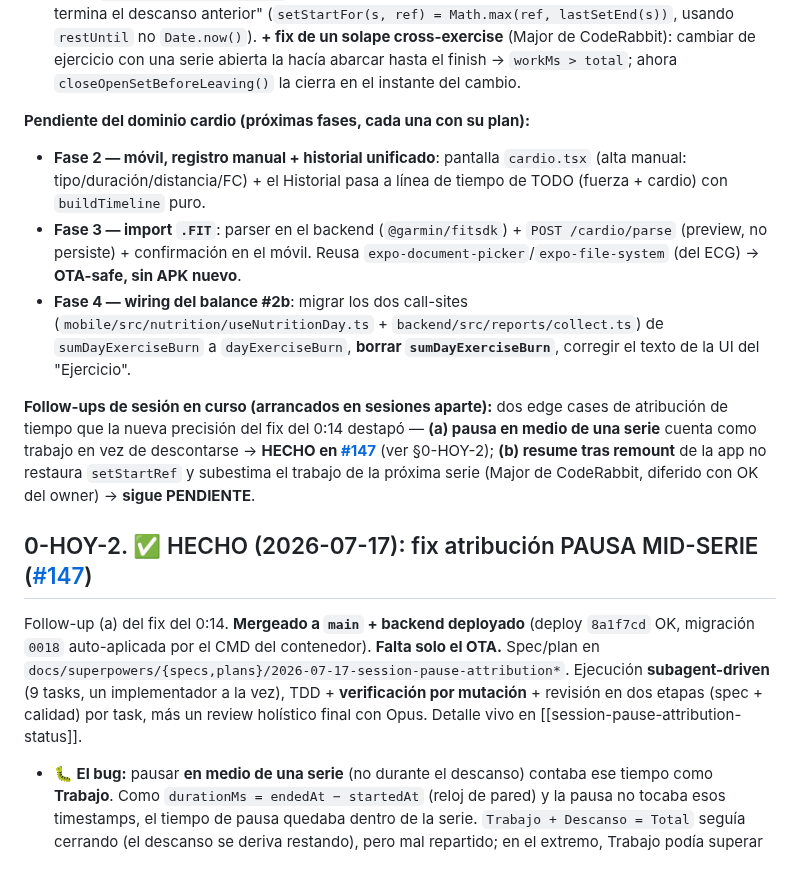
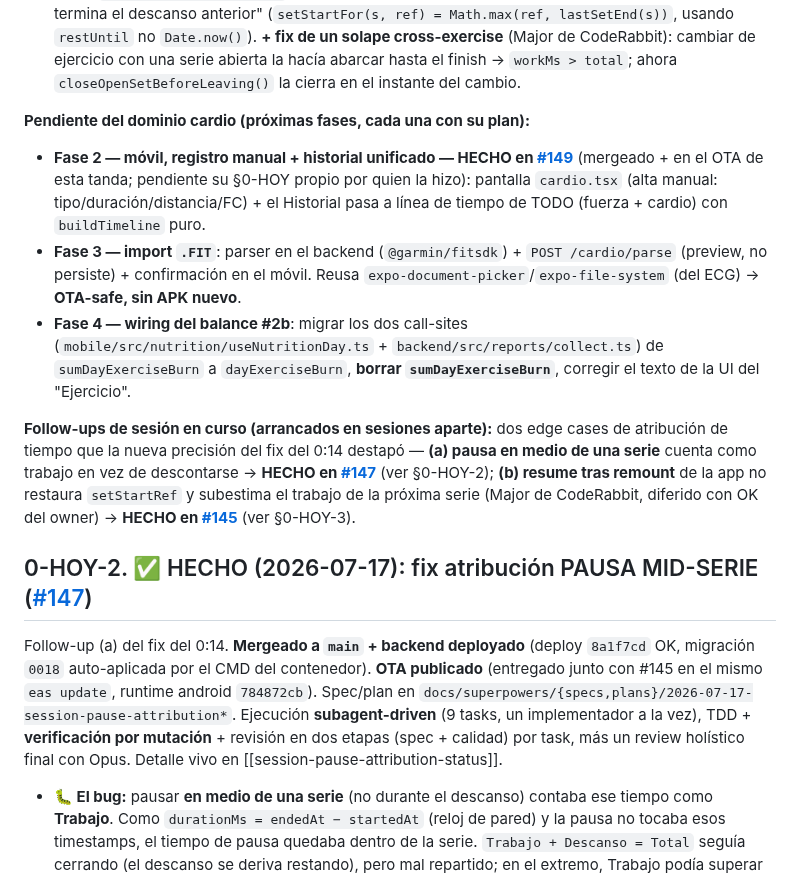
Before and after one commit to thusspokedata/pulsia, a Markdown page: ONBOARDING.md, the part around one of its changes. Drawn GitHub-style.

```diff
--- a/ONBOARDING.md
+++ b/ONBOARDING.md
@@ -16,15 +16,15 @@ Todo mergeado en `main`, backend deployado, fix del móvil por **OTA a vc10** (r
 - **🐛 Fix del bug "Trabajo 0:14"** ([#140](https://github.com/thusspokedata/pulsia/pull/140), OTA). El resumen mostraba **Trabajo 0:14 / Descanso 42:52** en una sesión de 43 min con 232 reps. **Causa raíz = regresión del fix #101:** en el camino "serie instantánea" de `onEndSet`, la serie **nacía y moría en el mismo milisegundo** (`setStartRef=Date.now()` seguido de `endSet` con ese mismo `Date.now()`) → `durationMs ≈ 0`; y como `restMs = total − workMs`, el descanso se tragaba todo. **Fix:** "una serie empieza cuando termina el descanso anterior" (`setStartFor(s, ref) = Math.max(ref, lastSetEnd(s))`, usando `restUntil` no `Date.now()`). **+ fix de un solape cross-exercise** (Major de CodeRabbit): cambiar de ejercicio con una serie abierta la hacía abarcar hasta el finish → `workMs > total`; ahora `closeOpenSetBeforeLeaving()` la cierra en el instante del cambio.
 
 **Pendiente del dominio cardio (próximas fases, cada una con su plan):**
-- **Fase 2 — móvil, registro manual + historial unificado**: pantalla `cardio.tsx` (alta manual: tipo/duración/distancia/FC) + el Historial pasa a línea de tiempo de TODO (fuerza + cardio) con `buildTimeline` puro.
+- **Fase 2 — móvil, registro manual + historial unificado — HECHO en [#149](https://github.com/thusspokedata/pulsia/pull/149)** (mergeado + en el OTA de esta tanda; pendiente su §0-HOY propio por quien la hizo): pantalla `cardio.tsx` (alta manual: tipo/duración/distancia/FC) + el Historial pasa a línea de tiempo de TODO (fuerza + cardio) con `buildTimeline` puro.
 - **Fase 3 — import `.FIT`**: parser en el backend (`@garmin/fitsdk`) + `POST /cardio/parse` (preview, no persiste) + confirmación en el móvil. Reusa `expo-document-picker`/`expo-file-system` (del ECG) → **OTA-safe, sin APK nuevo**.
 - **Fase 4 — wiring del balance #2b**: migrar los dos call-sites (`mobile/src/nutrition/useNutritionDay.ts` + `backend/src/reports/collect.ts`) de `sumDayExerciseBurn` a `dayExerciseBurn`, **borrar `sumDayExerciseBurn`**, corregir el texto de la UI del "Ejercicio".
 
-**Follow-ups de sesión en curso (arrancados en sesiones aparte):** dos edge cases de atribución de tiempo que la nueva precisión del fix del 0:14 destapó — **(a) pausa en medio de una serie** cuenta como trabajo en vez de descontarse → **HECHO en [#147](https://github.com/thusspokedata/pulsia/pull/147)** (ver §0-HOY-2); **(b) resume tras remount** de la app no restaura `setStartRef` y subestima el trabajo de la próxima serie (Major de CodeRabbit, diferido con OK del owner) → **sigue PENDIENTE**.
+**Follow-ups de sesión en curso (arrancados en sesiones aparte):** dos edge cases de atribución de tiempo que la nueva precisión del fix del 0:14 destapó — **(a) pausa en medio de una serie** cuenta como trabajo en vez de descontarse → **HECHO en [#147](https://github.com/thusspokedata/pulsia/pull/147)** (ver §0-HOY-2); **(b) resume tras remount** de la app no restaura `setStartRef` y subestima el trabajo de la próxima serie (Major de CodeRabbit, diferido con OK del owner) → **HECHO en [#145](https://github.com/thusspokedata/pulsia/pull/145)** (ver §0-HOY-3).
 
 ## 0-HOY-2. ✅ HECHO (2026-07-17): fix atribución PAUSA MID-SERIE ([#147](https://github.com/thusspokedata/pulsia/pull/147))
 
-Follow-up (a) del fix del 0:14. **Mergeado a `main` + backend deployado** (deploy `8a1f7cd` OK, migración `0018` auto-aplicada por el CMD del contenedor). **Falta solo el OTA.** Spec/plan en `docs/superpowers/{specs,plans}/2026-07-17-session-pause-attribution*`. Ejecución **subagent-driven** (9 tasks, un implementador a la vez), TDD + **verificación por mutación** + revisión en dos etapas (spec + calidad) por task, más un review holístico final con Opus. Detalle vivo en [[session-pause-attribution-status]].
+Follow-up (a) del fix del 0:14. **Mergeado a `main` + backend deployado** (deploy `8a1f7cd` OK, migración `0018` auto-aplicada por el CMD del contenedor). **OTA publicado** (entregado junto con #145 en el mismo `eas update`, runtime android `784872cb`). Spec/plan en `docs/superpowers/{specs,plans}/2026-07-17-session-pause-attribution*`. Ejecución **subagent-driven** (9 tasks, un implementador a la vez), TDD + **verificación por mutación** + revisión en dos etapas (spec + calidad) por task, más un review holístico final con Opus. Detalle vivo en [[session-pause-attribution-status]].
 
 - **🐛 El bug:** pausar **en medio de una serie** (no durante el descanso) contaba ese tiempo como **Trabajo**. Como `durationMs = endedAt − startedAt` (reloj de pared) y la pausa no tocaba esos timestamps, el tiempo de pausa quedaba dentro de la serie. `Trabajo + Descanso = Total` seguía cerrando (el descanso se deriva restando), pero mal repartido; en el extremo, Trabajo podía superar al Total. Pausar **durante el descanso** ya estaba bien a nivel sesión.
 - **La solución = intervalos de pausa como ÚNICA fuente de verdad.** Se guardan en `PauseState` (el último puede estar abierto, `endedAt: null` → tipo `OpenPauseInterval`), se adjuntan a la `WorkoutSession` en `finishSession`, y de ahí se derivan el total y la corrección por serie. **La corrección es CANÓNICA** (el resultado de `finishSession` es lo que se persiste → llega a la DB, al resumen y al historial), no display-only. `overlapMs(a0,a1,b0,b1)` = helper puro reutilizado en `finishSession` (resta a cada serie el solape con `[startedAt,endedAt]`) y en `summarize` (descuenta el solape del **descanso por-fila** — modelo general de "tiempo muerto"). Ventanas de serie `[s,e]` y de hueco `[e,next]` son **disjuntas** → sin doble-resta. **Efecto de yapa:** `exerciseBurn` (kcal por `durationMs`) ahora usa tiempo activo, más correcto.
```
Also changed, not shown: other parts of ONBOARDING.md (+10 -1 lines).
